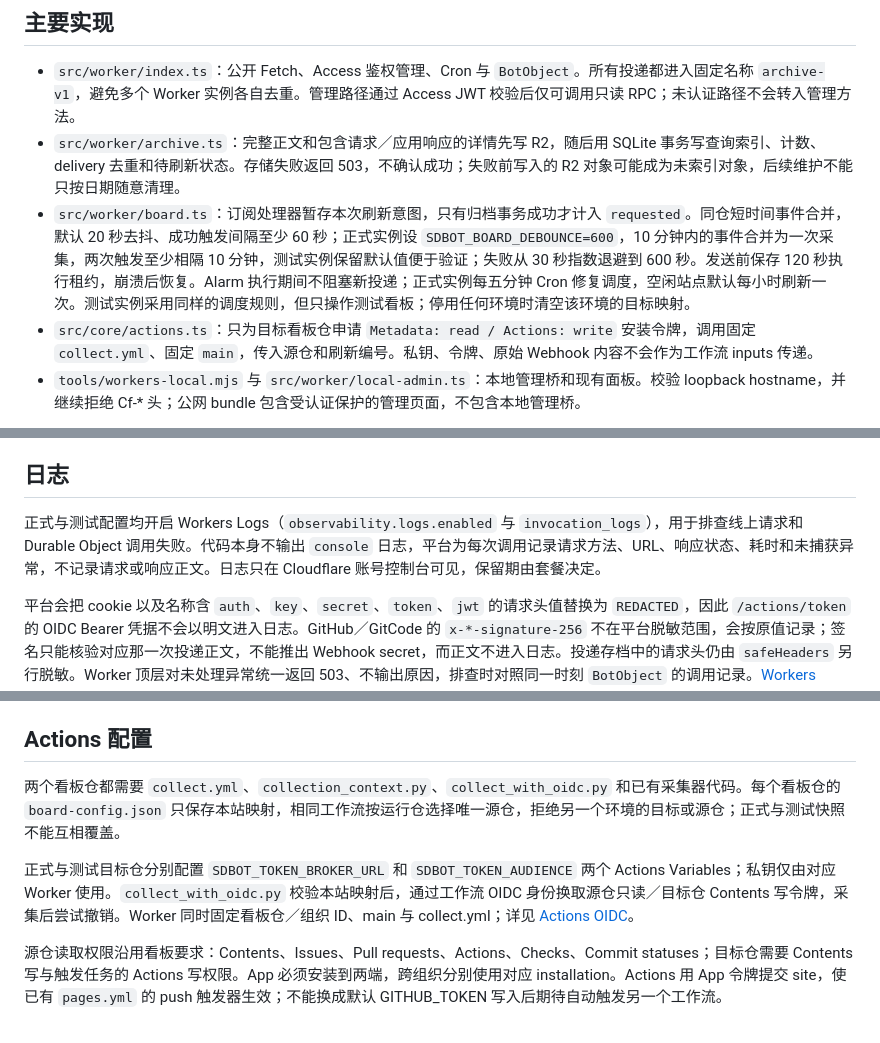
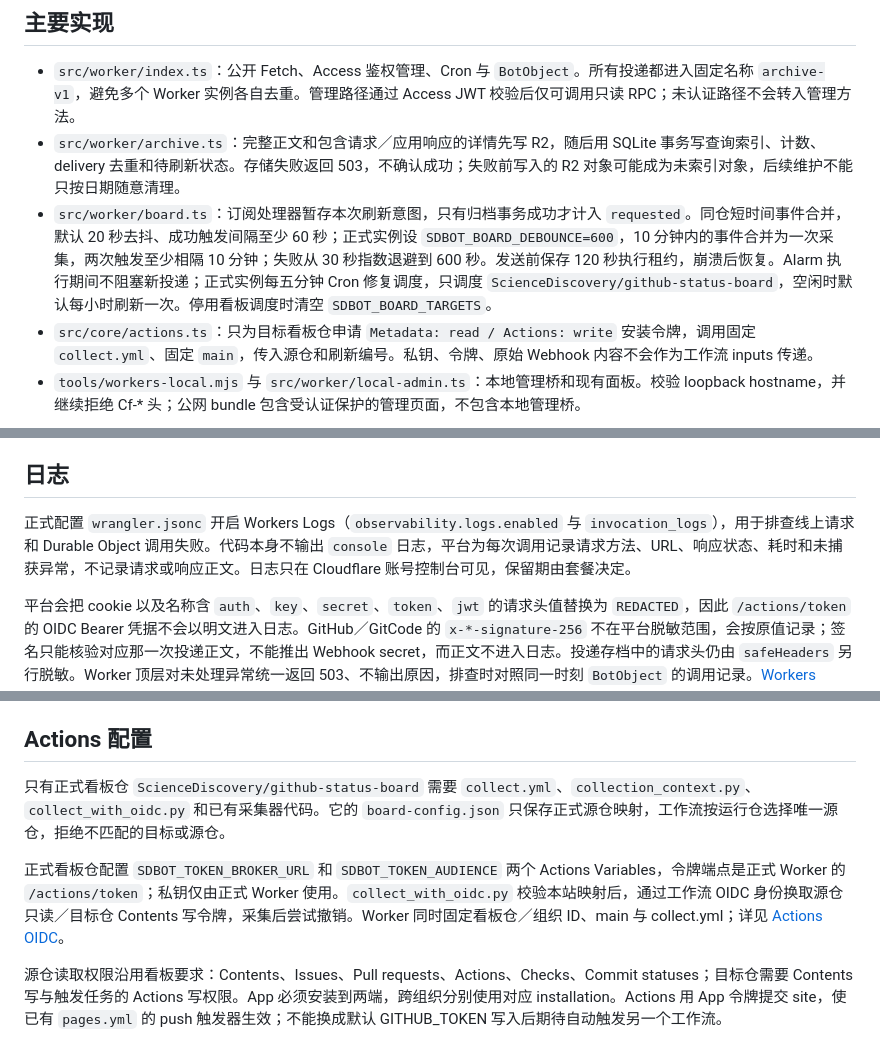
Before and after one commit to ScienceDiscovery/sciencediscovery_bot, a Markdown page: docs/features/workers.md, 3 parts joined by grey strips. GitHub-like rendering.

Commit message:
Describe only the production instance in the Workers guide
The board scheduling, Workers Logs and Actions configuration paragraphs still spoke of a test instance and a second board repository. They now describe the production Worker alone: a 600-second debounce, the five-minute cron, the single dashboard target, logs enabled in wrangler.jsonc, and one board repository whose token endpoint is the production Worker.

```diff
--- a/docs/features/workers.md
+++ b/docs/features/workers.md
@@ -43,7 +43,7 @@ SQLite、R2 模拟数据及运行时文件保存在 `.wrangler/local/`，正常
 
 - `src/worker/index.ts`：公开 Fetch、Access 鉴权管理、Cron 与 `BotObject`。所有投递都进入固定名称 `archive-v1`，避免多个 Worker 实例各自去重。管理路径通过 Access JWT 校验后仅可调用只读 RPC；未认证路径不会转入管理方法。
 - `src/worker/archive.ts`：完整正文和包含请求／应用响应的详情先写 R2，随后用 SQLite 事务写查询索引、计数、delivery 去重和待刷新状态。存储失败返回 503，不确认成功；失败前写入的 R2 对象可能成为未索引对象，后续维护不能只按日期随意清理。
-- `src/worker/board.ts`：订阅处理器暂存本次刷新意图，只有归档事务成功才计入 `requested`。同仓短时间事件合并，默认 20 秒去抖、成功触发间隔至少 60 秒；正式实例设 `SDBOT_BOARD_DEBOUNCE=600`，10 分钟内的事件合并为一次采集，两次触发至少相隔 10 分钟，测试实例保留默认值便于验证；失败从 30 秒指数退避到 600 秒。发送前保存 120 秒执行租约，崩溃后恢复。Alarm 执行期间不阻塞新投递；正式实例每五分钟 Cron 修复调度，空闲站点默认每小时刷新一次。测试实例采用同样的调度规则，但只操作测试看板；停用任何环境时清空该环境的目标映射。
+- `src/worker/board.ts`：订阅处理器暂存本次刷新意图，只有归档事务成功才计入 `requested`。同仓短时间事件合并，默认 20 秒去抖、成功触发间隔至少 60 秒；正式实例设 `SDBOT_BOARD_DEBOUNCE=600`，10 分钟内的事件合并为一次采集，两次触发至少相隔 10 分钟；失败从 30 秒指数退避到 600 秒。发送前保存 120 秒执行租约，崩溃后恢复。Alarm 执行期间不阻塞新投递；正式实例每五分钟 Cron 修复调度，只调度 `ScienceDiscovery/github-status-board`，空闲时默认每小时刷新一次。停用看板调度时清空 `SDBOT_BOARD_TARGETS`。
 - `src/core/actions.ts`：只为目标看板仓申请 `Metadata: read / Actions: write` 安装令牌，调用固定 `collect.yml`、固定 `main`，传入源仓和刷新编号。私钥、令牌、原始 Webhook 内容不会作为工作流 inputs 传递。
 - `tools/workers-local.mjs` 与 `src/worker/local-admin.ts`：本地管理桥和现有面板。校验 loopback hostname，并继续拒绝 Cf-* 头；公网 bundle 包含受认证保护的管理页面，不包含本地管理桥。
 
@@ -55,7 +55,7 @@ Actions 调用在网络断开或进程崩溃时可能重试；GitHub dispatch
 
 ## 日志
 
-正式与测试配置均开启 Workers Logs（`observability.logs.enabled` 与 `invocation_logs`），用于排查线上请求和 Durable Object 调用失败。代码本身不输出 `console` 日志，平台为每次调用记录请求方法、URL、响应状态、耗时和未捕获异常，不记录请求或响应正文。日志只在 Cloudflare 账号控制台可见，保留期由套餐决定。
+正式配置 `wrangler.jsonc` 开启 Workers Logs（`observability.logs.enabled` 与 `invocation_logs`），用于排查线上请求和 Durable Object 调用失败。代码本身不输出 `console` 日志，平台为每次调用记录请求方法、URL、响应状态、耗时和未捕获异常，不记录请求或响应正文。日志只在 Cloudflare 账号控制台可见，保留期由套餐决定。
 
 平台会把 cookie 以及名称含 `auth`、`key`、`secret`、`token`、`jwt` 的请求头值替换为 `REDACTED`，因此 `/actions/token` 的 OIDC Bearer 凭据不会以明文进入日志。GitHub／GitCode 的 `x-*-signature-256` 不在平台脱敏范围，会按原值记录；签名只能核验对应那一次投递正文，不能推出 Webhook secret，而正文不进入日志。投递存档中的请求头仍由 `safeHeaders` 另行脱敏。Worker 顶层对未处理异常统一返回 503、不输出原因，排查时对照同一时刻 `BotObject` 的调用记录。[Workers Logs](https://developers.cloudflare.com/workers/observability/logs/workers-logs/)、[脱敏规则](https://developers.cloudflare.com/workers/runtime-apis/handlers/tail/)
 
@@ -85,9 +85,9 @@ Durable Objects 的 SQLite 按读取与写入的行数计量，免费额度按
 
 ## Actions 配置
 
-两个看板仓都需要 `collect.yml`、`collection_context.py`、`collect_with_oidc.py` 和已有采集器代码。每个看板仓的 `board-config.json` 只保存本站映射，相同工作流按运行仓选择唯一源仓，拒绝另一个环境的目标或源仓；正式与测试快照不能互相覆盖。
+只有正式看板仓 `ScienceDiscovery/github-status-board` 需要 `collect.yml`、`collection_context.py`、`collect_with_oidc.py` 和已有采集器代码。它的 `board-config.json` 只保存正式源仓映射，工作流按运行仓选择唯一源仓，拒绝不匹配的目标或源仓。
 
-正式与测试目标仓分别配置 `SDBOT_TOKEN_BROKER_URL` 和 `SDBOT_TOKEN_AUDIENCE` 两个 Actions Variables；私钥仅由对应 Worker 使用。`collect_with_oidc.py` 校验本站映射后，通过工作流 OIDC 身份换取源仓只读／目标仓 Contents 写令牌，采集后尝试撤销。Worker 同时固定看板仓／组织 ID、main 与 collect.yml；详见 [Actions OIDC](actions-oidc.md)。
+正式看板仓配置 `SDBOT_TOKEN_BROKER_URL` 和 `SDBOT_TOKEN_AUDIENCE` 两个 Actions Variables，令牌端点是正式 Worker 的 `/actions/token`；私钥仅由正式 Worker 使用。`collect_with_oidc.py` 校验本站映射后，通过工作流 OIDC 身份换取源仓只读／目标仓 Contents 写令牌，采集后尝试撤销。Worker 同时固定看板仓／组织 ID、main 与 collect.yml；详见 [Actions OIDC](actions-oidc.md)。
 
 源仓读取权限沿用看板要求：Contents、Issues、Pull requests、Actions、Checks、Commit statuses；目标仓需要 Contents 写与触发任务的 Actions 写权限。App 必须安装到两端，跨组织分别使用对应 installation。Actions 用 App 令牌提交 site，使已有 `pages.yml` 的 push 触发器生效；不能换成默认 GITHUB_TOKEN 写入后期待自动触发另一个工作流。
 
```
